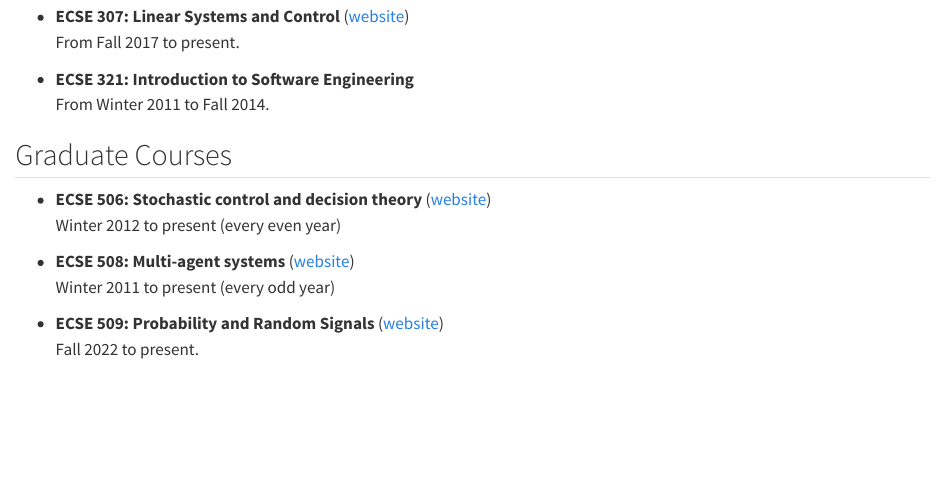
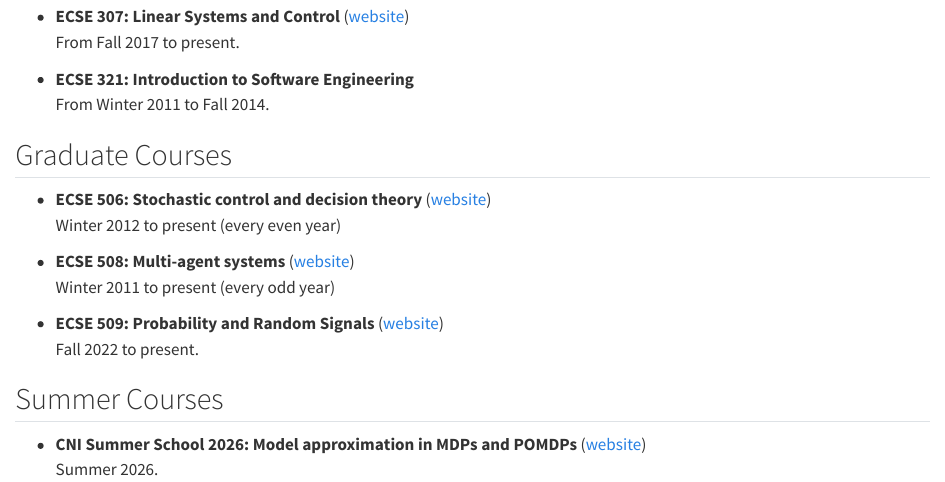
Before and after one commit to adityam/adityam.github.io, a Quarto document (teaching.qmd): the page in a window 1100 px wide, from 130 px down. Rendered offline with R 4.5, knitr and Pandoc in place of Quarto, with nearby package versions.

Commit message:
Add link to CNI course

```diff
--- a/teaching.qmd
+++ b/teaching.qmd
@@ -27,3 +27,10 @@
   ([website](probability-and-random-signals))
   <br />
   Fall 2022 to present.
+
+## Summer Courses
+
+- **CNI Summer School 2026: Model approximation in MDPs and POMDPs**
+  ([website](AIS-course))
+  <br />
+  Summer 2026.
```
